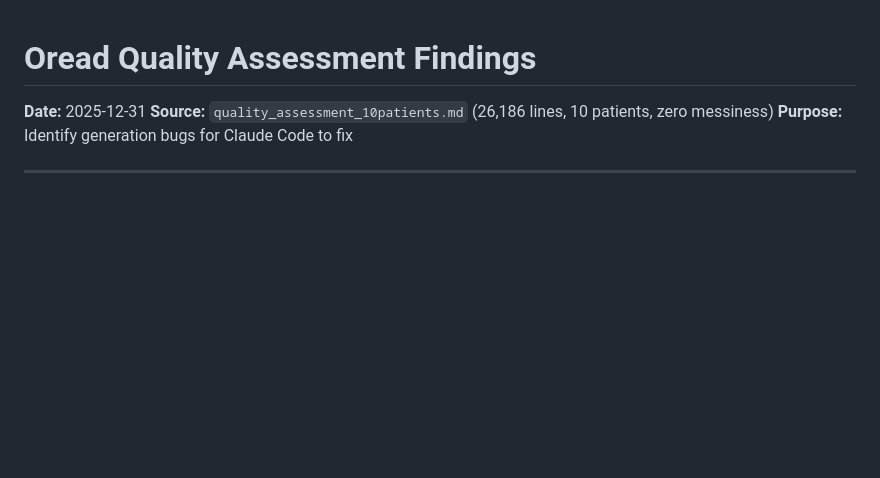
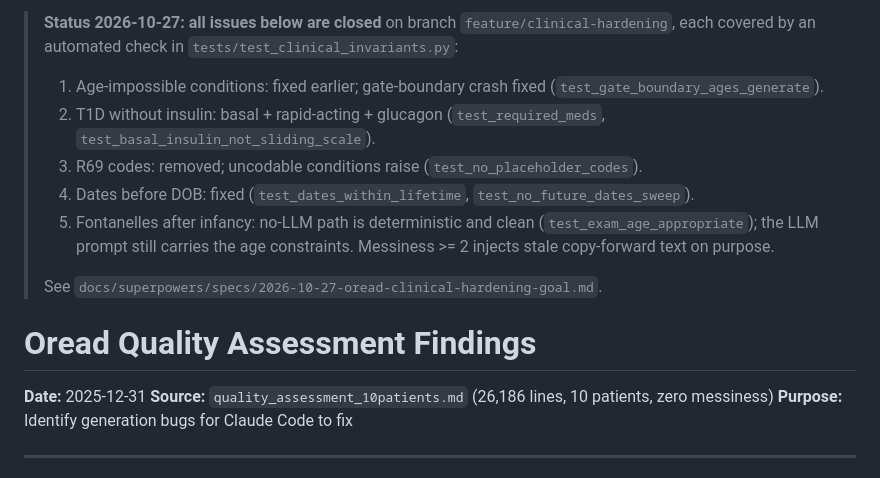
Before and after one commit to dochobbs/oread, a Markdown page: oread_qa_findings.md, the part around the change. Drawn GitHub-style; blank space fills up the shorter version.

```diff
--- a/oread_qa_findings.md
+++ b/oread_qa_findings.md
@@ -1,3 +1,12 @@
+> **Status 2026-10-27: all issues below are closed** on branch `feature/clinical-hardening`, each covered by an automated check in `tests/test_clinical_invariants.py`:
+> 1. Age-impossible conditions: fixed earlier; gate-boundary crash fixed (`test_gate_boundary_ages_generate`).
+> 2. T1D without insulin: basal + rapid-acting + glucagon (`test_required_meds`, `test_basal_insulin_not_sliding_scale`).
+> 3. R69 codes: removed; uncodable conditions raise (`test_no_placeholder_codes`).
+> 4. Dates before DOB: fixed (`test_dates_within_lifetime`, `test_no_future_dates_sweep`).
+> 5. Fontanelles after infancy: no-LLM path is deterministic and clean (`test_exam_age_appropriate`); the LLM prompt still carries the age constraints. Messiness >= 2 injects stale copy-forward text on purpose.
+>
+> See `docs/superpowers/specs/2026-10-27-oread-clinical-hardening-goal.md`.
+
 # Oread Quality Assessment Findings
 **Date:** 2025-12-31
 **Source:** `quality_assessment_10patients.md` (26,186 lines, 10 patients, zero messiness)
```
Also changed, not shown: CLAUDE.md (+17 -3 lines), 1 other file.
